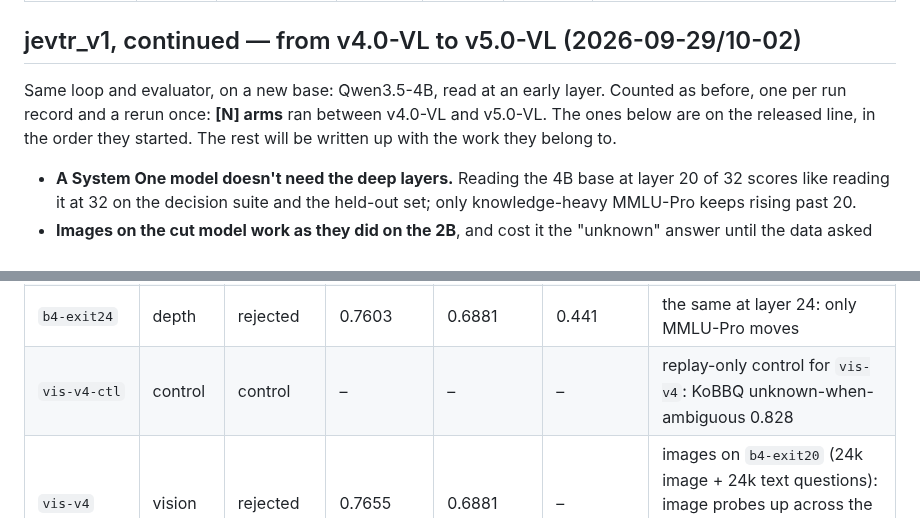
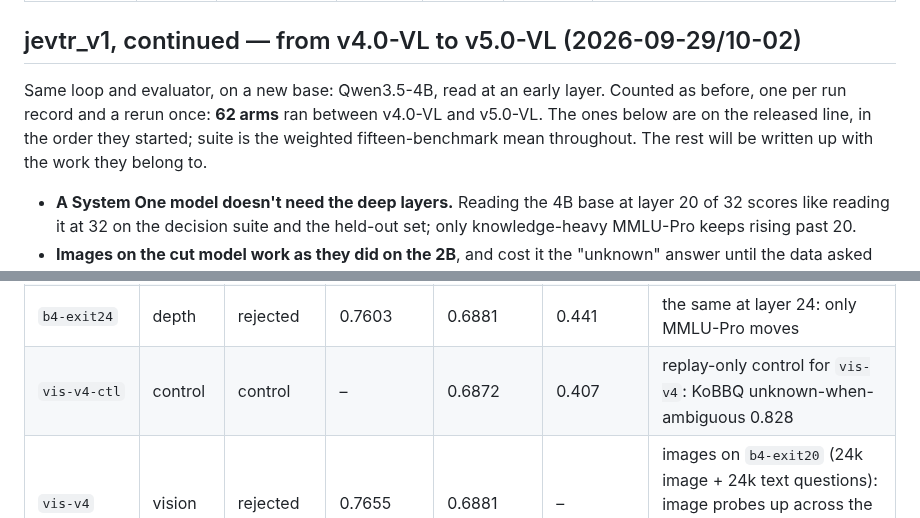
Before and after one commit to Shanghua-Gao/RSI-Jev, a Markdown page: EXPLORE.md, 2 parts joined by grey strips. GitHub-like rendering.

Commit message:
EXPLORE: 62 arms; vis-v4-ctl final and MMLU-Pro
Co-Authored-By: AutoScientists (https://shgao.site)

```diff
--- a/EXPLORE.md
+++ b/EXPLORE.md
@@ -539,8 +539,9 @@ work they belong to.
 ## jevtr_v1, continued — from v4.0-VL to v5.0-VL (2026-09-29/10-02)
 
 Same loop and evaluator, on a new base: Qwen3.5-4B, read at an early layer. Counted as before, one
-per run record and a rerun once: **[N] arms** ran between v4.0-VL and v5.0-VL. The ones below are
-on the released line, in the order they started. The rest will be written up with the work they
+per run record and a rerun once: **62 arms** ran between v4.0-VL and v5.0-VL. The ones below are
+on the released line, in the order they started; suite is the weighted fifteen-benchmark mean
+throughout. The rest will be written up with the work they
 belong to.
 
 - **A System One model doesn't need the deep layers.** Reading the 4B base at layer 20 of 32
@@ -559,7 +560,7 @@ belong to.
 | `b4-exit16` | depth | rejected | 0.7439 | 0.6576 | 0.403 | Qwen3.5-4B-Base read at layer 16 of 32, from the base, 3,000 steps; matched 2B control 0.7150 / 0.6381 / 0.330 |
 | `b4-exit20` | depth | **kept** (stage 1) | 0.7599 | 0.6881 | 0.422 | the same at layer 20: the best quality per H100 millisecond |
 | `b4-exit24` | depth | rejected | 0.7603 | 0.6881 | 0.441 | the same at layer 24: only MMLU-Pro moves |
-| `vis-v4-ctl` | control | control | – | – | – | replay-only control for `vis-v4`: KoBBQ unknown-when-ambiguous 0.828 |
+| `vis-v4-ctl` | control | control | – | 0.6872 | 0.407 | replay-only control for `vis-v4`: KoBBQ unknown-when-ambiguous 0.828 |
 | `vis-v4` | vision | rejected | 0.7655 | 0.6881 | – | images on `b4-exit20` (24k image + 24k text questions): image probes up across the board, KoBBQ unknown 0.828 → 0.679 |
 | `vis-v4k` | vision | **kept** (stage 2) | 0.7670 | 0.6961 | 0.438 | `vis-v4` plus 2,000 "unknown"-answer text rows and more abstention images: every pre-registered line passed; KoBBQ 0.899 / 0.891 |
 | `exit12`, `exit13`, `exit28`, `exit32` | depth | context | 0.6809 · 0.7116 · 0.7584 · 0.7609 | 0.5905 · 0.6343 · 0.6774 · 0.6859 | 0.291 · 0.338 · 0.415 · 0.457 | the depth curve completed: 20 scores like 32 on suite and held-out |
```
